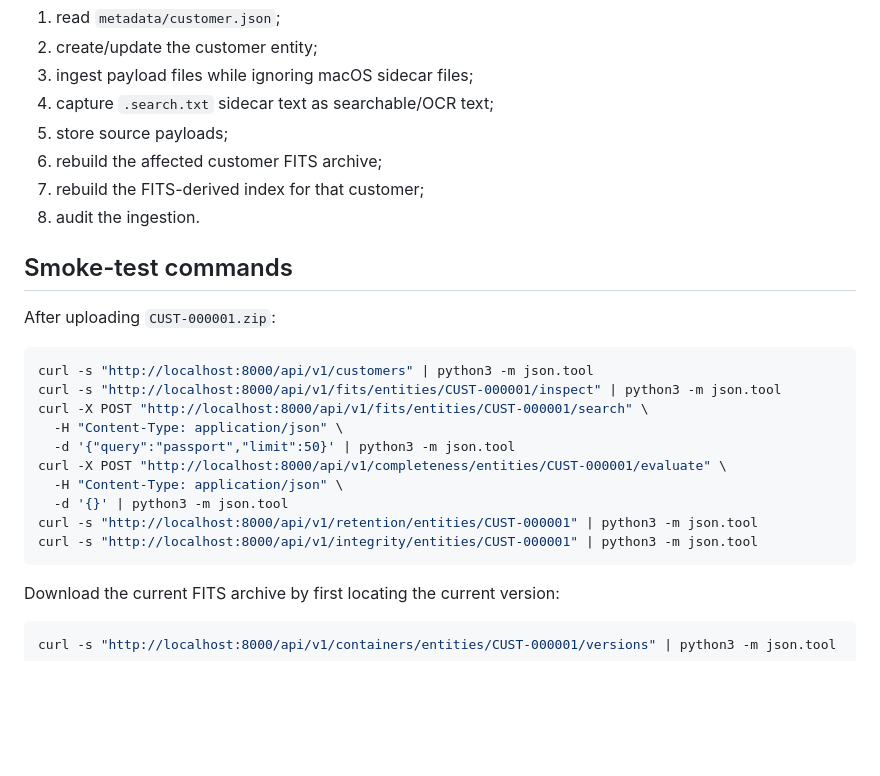
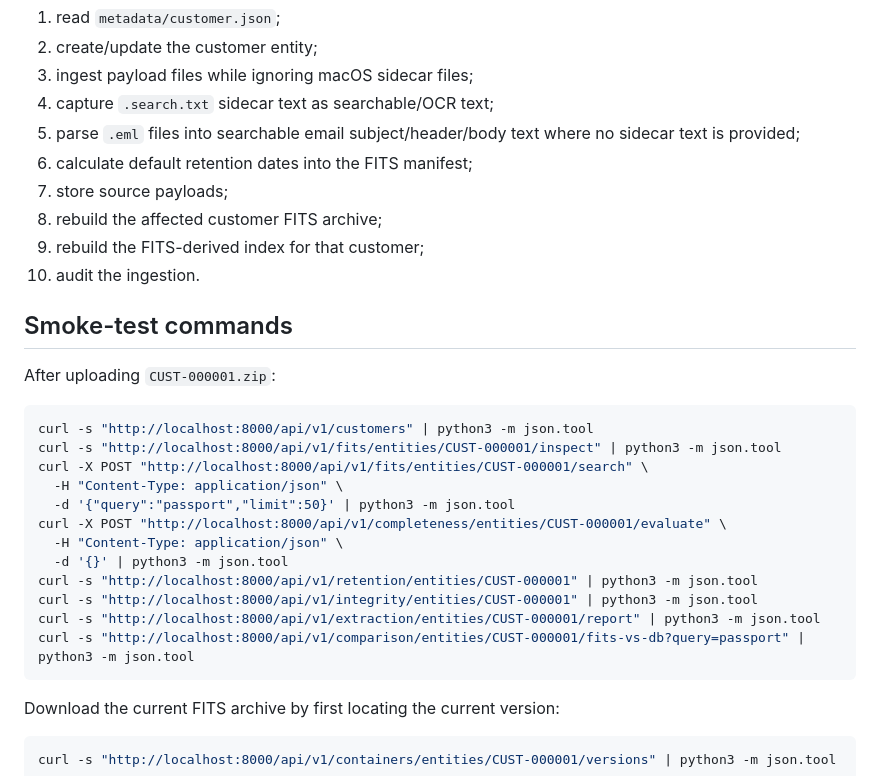
Before and after one commit to metapointgg/trustvault, a Markdown page: README.md, the part around the change. Drawn GitHub-style; blank space fills up the shorter version.

Commit message:
Document email extraction and default retention calculation

````diff
--- a/README.md
+++ b/README.md
@@ -111,10 +111,12 @@ The upload will:
 2. create/update the customer entity;
 3. ingest payload files while ignoring macOS sidecar files;
 4. capture `.search.txt` sidecar text as searchable/OCR text;
-5. store source payloads;
-6. rebuild the affected customer FITS archive;
-7. rebuild the FITS-derived index for that customer;
-8. audit the ingestion.
+5. parse `.eml` files into searchable email subject/header/body text where no sidecar text is provided;
+6. calculate default retention dates into the FITS manifest;
+7. store source payloads;
+8. rebuild the affected customer FITS archive;
+9. rebuild the FITS-derived index for that customer;
+10. audit the ingestion.
 
 ## Smoke-test commands
 
@@ -131,6 +133,8 @@ curl -X POST "http://localhost:8000/api/v1/completeness/entities/CUST-000001/eva
   -d '{}' | python3 -m json.tool
 curl -s "http://localhost:8000/api/v1/retention/entities/CUST-000001" | python3 -m json.tool
 curl -s "http://localhost:8000/api/v1/integrity/entities/CUST-000001" | python3 -m json.tool
+curl -s "http://localhost:8000/api/v1/extraction/entities/CUST-000001/report" | python3 -m json.tool
+curl -s "http://localhost:8000/api/v1/comparison/entities/CUST-000001/fits-vs-db?query=passport" | python3 -m json.tool
 ```
 
 Download the current FITS archive by first locating the current version:
````
